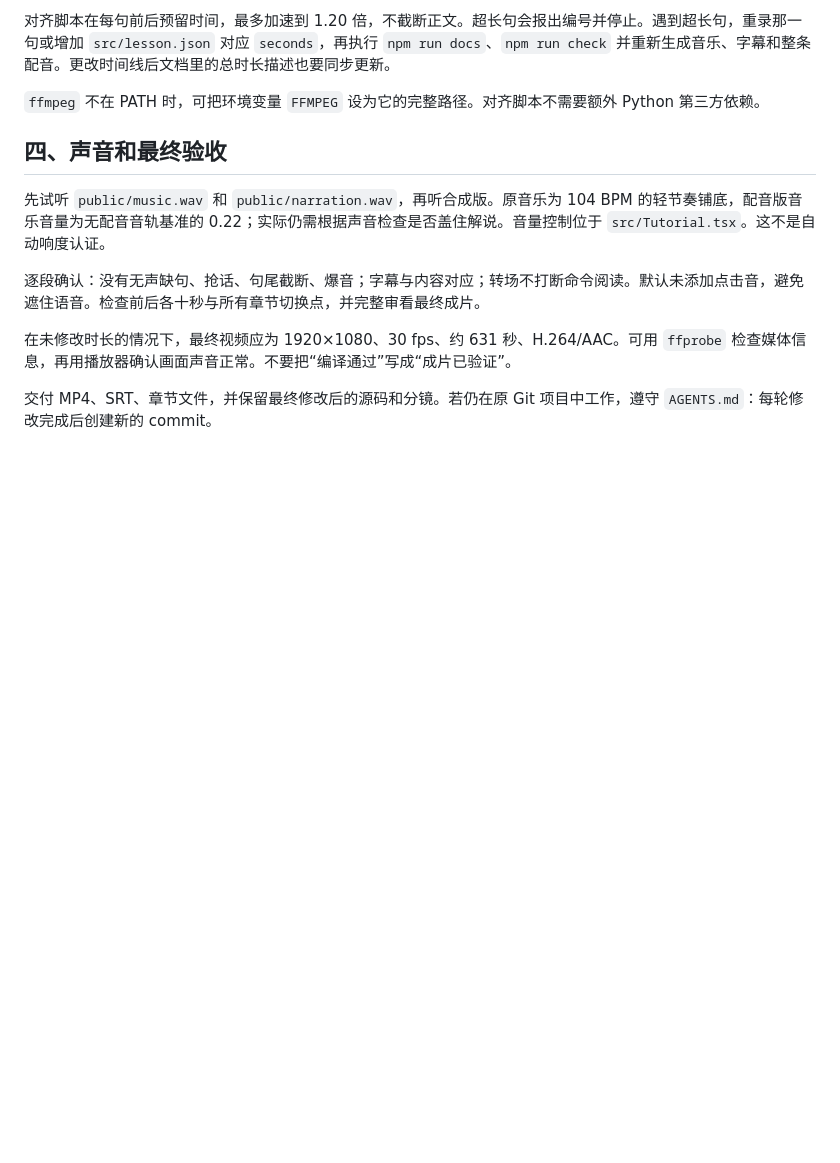
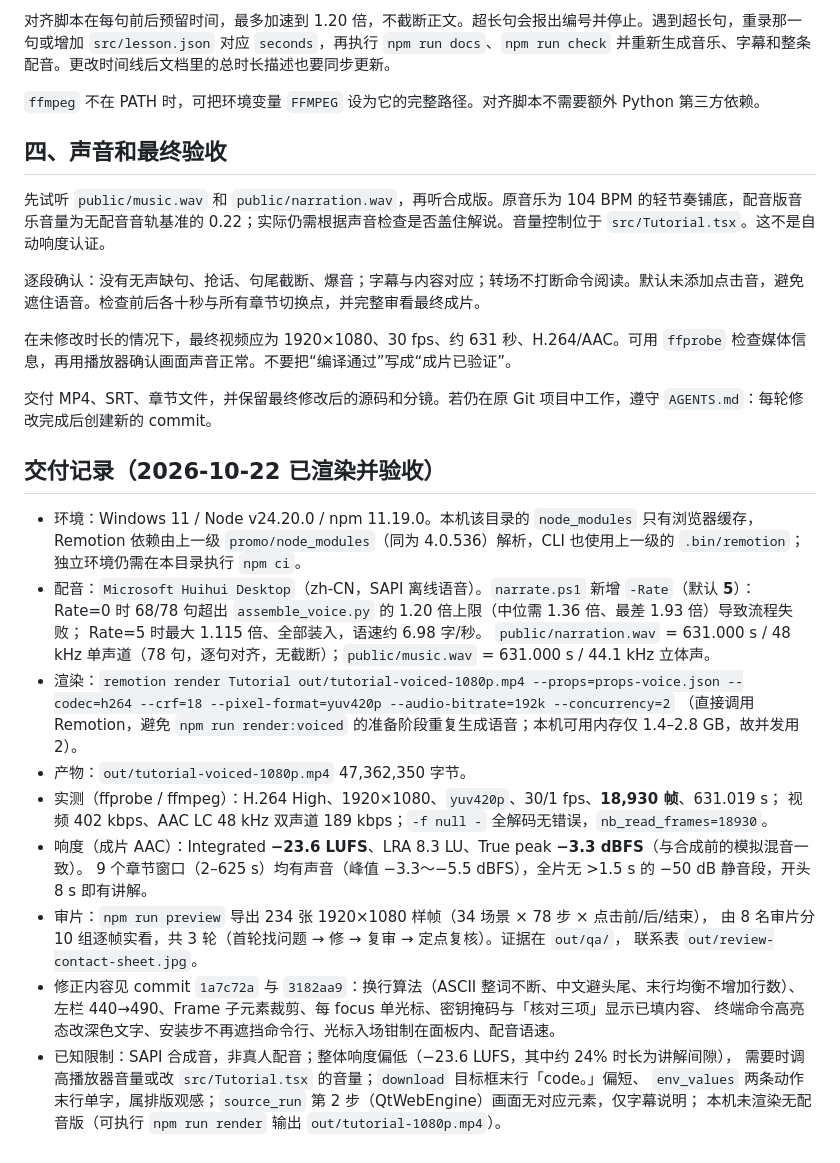
Before and after one commit to weixiao-czy/data_base_agent, a Markdown page: promo/tutorial/RENDER_HANDOFF.md, the part around the change. Drawn GitHub-style; blank space fills up the shorter version.

Commit message:
docs(tutorial): 记录 631 秒配音成片的渲染与验收结果
RENDER_HANDOFF.md 增加「交付记录」：环境（依赖由上级 promo/node_modules 解析）、
SAPI 配音语速结论（Rate=5，最大 1.115 倍）、渲染命令与并发（内存 1.4–2.8GB 故用 2）、
产物与 ffprobe 实测（1920x1080 / 30fps / 18930 帧 / 631.019s / AAC 48kHz 立体声 189kbps）、
响度（I -23.6 LUFS / LRA 8.3 / TPK -3.3 dBFS）、9 个章节窗口与全片静音检查、
三轮 234 帧审片流程与修正 commit（1a7c72a、3182aa9）、已知限制。

README 同步：说明已出成片、SAPI 默认语速偏慢需 -Rate 5。

```diff
--- a/promo/tutorial/RENDER_HANDOFF.md
+++ b/promo/tutorial/RENDER_HANDOFF.md
@@ -102,3 +102,30 @@ npx remotion render Tutorial out/tutorial-voiced-1080p.mp4 --props=props-voice.j
 在未修改时长的情况下，最终视频应为 1920×1080、30 fps、约 631 秒、H.264/AAC。可用 `ffprobe` 检查媒体信息，再用播放器确认画面声音正常。不要把“编译通过”写成“成片已验证”。
 
 交付 MP4、SRT、章节文件，并保留最终修改后的源码和分镜。若仍在原 Git 项目中工作，遵守 `AGENTS.md`：每轮修改完成后创建新的 commit。
+
+## 交付记录（2026-10-22 已渲染并验收）
+
+- 环境：Windows 11 / Node v24.20.0 / npm 11.19.0。本机该目录的 `node_modules` 只有浏览器缓存，
+  Remotion 依赖由上一级 `promo/node_modules`（同为 4.0.536）解析，CLI 也使用上一级的 `.bin/remotion`；
+  独立环境仍需在本目录执行 `npm ci`。
+- 配音：`Microsoft Huihui Desktop`（zh-CN，SAPI 离线语音）。`narrate.ps1` 新增 `-Rate`（默认 **5**）：
+  Rate=0 时 68/78 句超出 `assemble_voice.py` 的 1.20 倍上限（中位需 1.36 倍、最差 1.93 倍）导致流程失败；
+  Rate=5 时最大 1.115 倍、全部装入，语速约 6.98 字/秒。
+  `public/narration.wav` = 631.000 s / 48 kHz 单声道（78 句，逐句对齐，无截断）；`public/music.wav` = 631.000 s / 44.1 kHz 立体声。
+- 渲染：`remotion render Tutorial out/tutorial-voiced-1080p.mp4 --props=props-voice.json --codec=h264 --crf=18 --pixel-format=yuv420p --audio-bitrate=192k --concurrency=2`
+  （直接调用 Remotion，避免 `npm run render:voiced` 的准备阶段重复生成语音；本机可用内存仅 1.4–2.8 GB，故并发用 2）。
+- 产物：`out/tutorial-voiced-1080p.mp4` 47,362,350 字节。
+- 实测（ffprobe / ffmpeg）：H.264 High、1920×1080、`yuv420p`、30/1 fps、**18,930 帧**、631.019 s；
+  视频 402 kbps、AAC LC 48 kHz 双声道 189 kbps；`-f null -` 全解码无错误，`nb_read_frames=18930`。
+- 响度（成片 AAC）：Integrated **−23.6 LUFS**、LRA 8.3 LU、True peak **−3.3 dBFS**（与合成前的模拟混音一致）。
+  9 个章节窗口（2–625 s）均有声音（峰值 −3.3～−5.5 dBFS），全片无 >1.5 s 的 −50 dB 静音段，开头 8 s 即有讲解。
+- 审片：`npm run preview` 导出 234 张 1920×1080 样帧（34 场景 × 78 步 × 点击前/后/结束），
+  由 8 名审片分 10 组逐帧实看，共 3 轮（首轮找问题 → 修 → 复审 → 定点复核）。证据在 `out/qa/`，
+  联系表 `out/review-contact-sheet.jpg`。
+- 修正内容见 commit `1a7c72a` 与 `3182aa9`：换行算法（ASCII 整词不断、中文避头尾、末行均衡不增加行数）、
+  左栏 440→490、Frame 子元素裁剪、每 focus 单光标、密钥掩码与「核对三项」显示已填内容、
+  终端命令高亮态改深色文字、安装步不再遮挡命令行、光标入场钳制在面板内、配音语速。
+- 已知限制：SAPI 合成音，非真人配音；整体响度偏低（−23.6 LUFS，其中约 24% 时长为讲解间隙），
+  需要时调高播放器音量或改 `src/Tutorial.tsx` 的音量；`download` 目标框末行「code。」偏短、
+  `env_values` 两条动作末行单字，属排版观感；`source_run` 第 2 步（QtWebEngine）画面无对应元素，仅字幕说明；
+  本机未渲染无配音版（可执行 `npm run render` 输出 `out/tutorial-1080p.mp4`）。
```
Also changed, not shown: promo/tutorial/README.md (+3 -1 lines).
